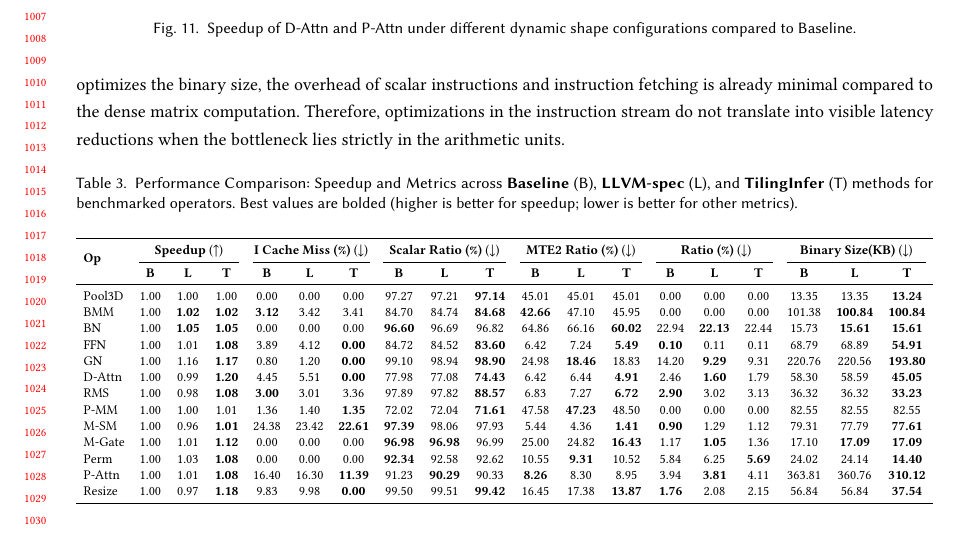
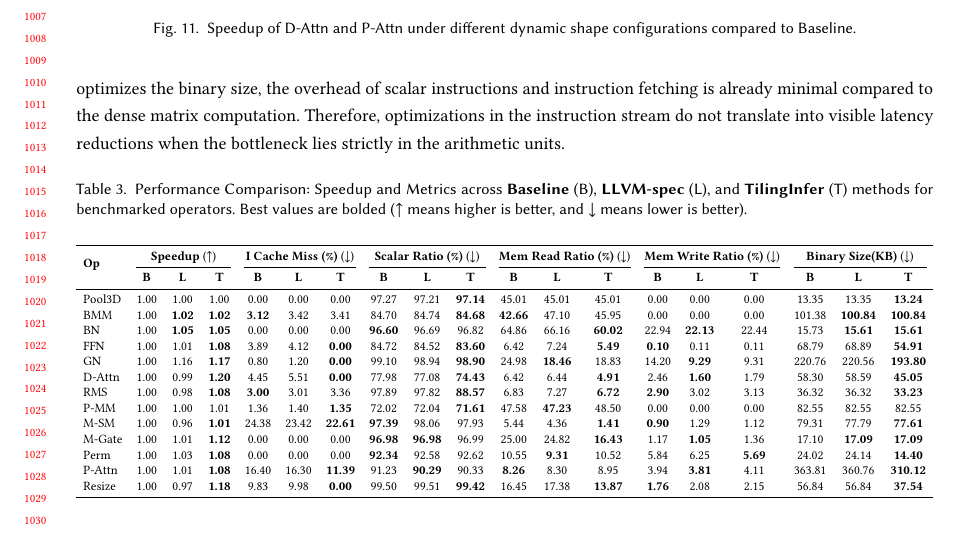
Before and after one commit to zkdliushuo/compile_unknown_shape, a LaTeX paper (main.tex, which reads tables/benefits-all.tex): part of page 20 of 21, cut so that both start at the same text. Compiled offline with pdfLaTeX.

Commit message:
Updates from Overleaf

```diff
--- a/tables/benefits-all.tex
+++ b/tables/benefits-all.tex
@@ -1,12 +1,12 @@
 \begin{table}[htbp]
 \centering
 \caption{Performance Comparison: Speedup and Metrics across \textbf{Baseline} (B), \textbf{LLVM-spec} (L), and \textbf{\mysys} (T) methods for benchmarked operators.
-Best values are bolded (higher is better for speedup; lower is better for other metrics).}
+Best values are bolded ($\uparrow$ means higher is better, and $\downarrow$ means lower is better).}
 \label{tab:performance_metrics}
 \resizebox{\textwidth}{!}{%
 \begin{tabular}{lcccccccccccccccccc}
 \toprule
-\multirow{2}{*}{\textbf{Op}} & \multicolumn{3}{c}{\textbf{Speedup} ($\uparrow$)} & \multicolumn{3}{c}{\textbf{I Cache Miss (\%)} ($\downarrow$)} & \multicolumn{3}{c}{\textbf{Scalar Ratio (\%)} ($\downarrow$)} & \multicolumn{3}{c}{\textbf{MTE2 Ratio (\%)} ($\downarrow$)} & \multicolumn{3}{c}{\textbf{ Ratio (\%)} ($\downarrow$)} & \multicolumn{3}{c}{\textbf{Binary Size(KB)} ($\downarrow$)} \\
+\multirow{2}{*}{\textbf{Op}} & \multicolumn{3}{c}{\textbf{Speedup} ($\uparrow$)} & \multicolumn{3}{c}{\textbf{I Cache Miss (\%)} ($\downarrow$)} & \multicolumn{3}{c}{\textbf{Scalar Ratio (\%)} ($\downarrow$)} & \multicolumn{3}{c}{\textbf{Mem Read Ratio (\%)} ($\downarrow$)} & \multicolumn{3}{c}{\textbf{Mem Write Ratio (\%)} ($\downarrow$)} & \multicolumn{3}{c}{\textbf{Binary Size(KB)} ($\downarrow$)} \\
 \cmidrule(lr){2-4} \cmidrule(lr){5-7} \cmidrule(lr){8-10} \cmidrule(lr){11-13} \cmidrule(lr){14-16} \cmidrule(lr){17-19}
  & \textbf{B} & \textbf{L} & \textbf{T} & \textbf{B} & \textbf{L} & \textbf{T} & \textbf{B} & \textbf{L} & \textbf{T} & \textbf{B} & \textbf{L} & \textbf{T} & \textbf{B} & \textbf{L} & \textbf{T} & \textbf{B} & \textbf{L} & \textbf{T} \\
 \midrule
```
